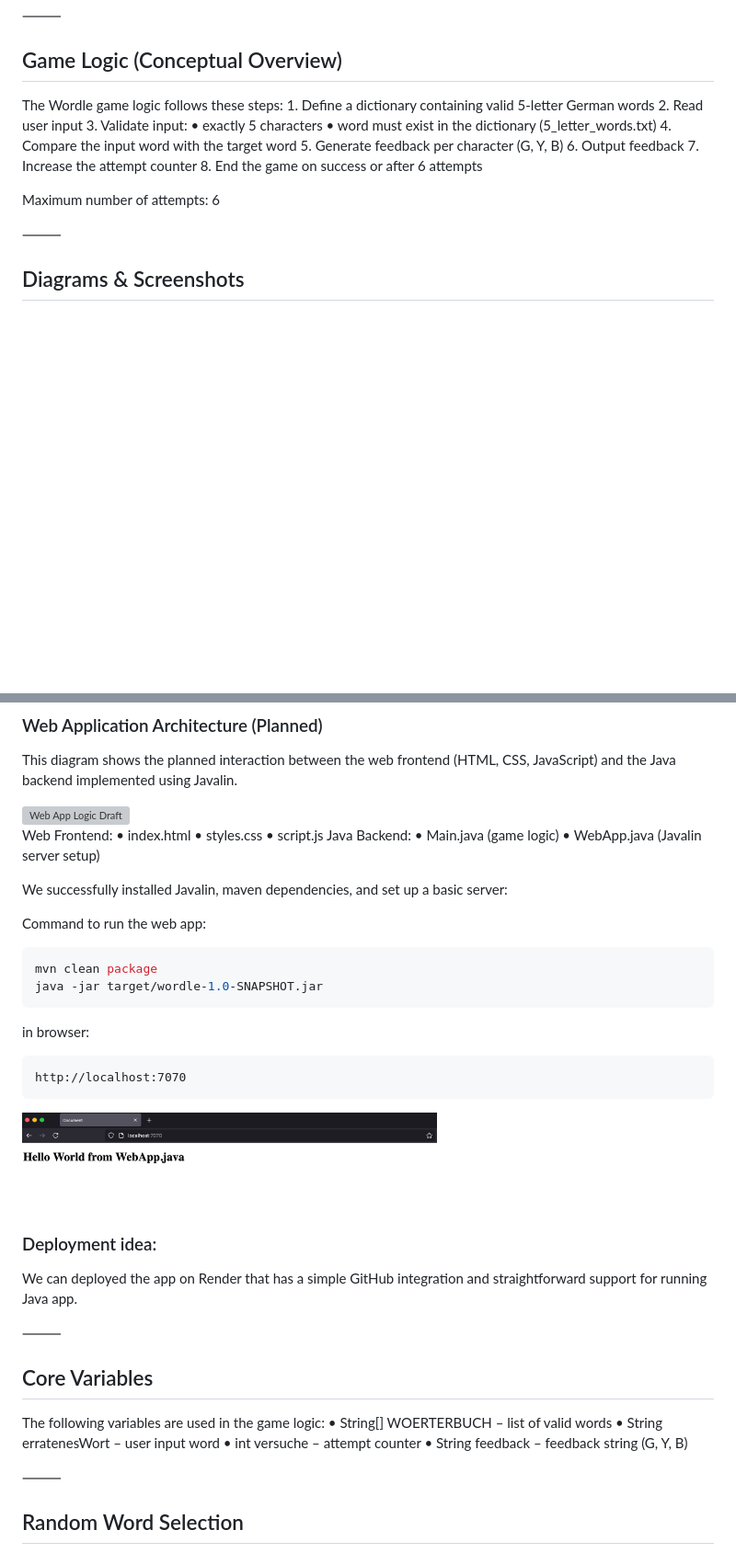
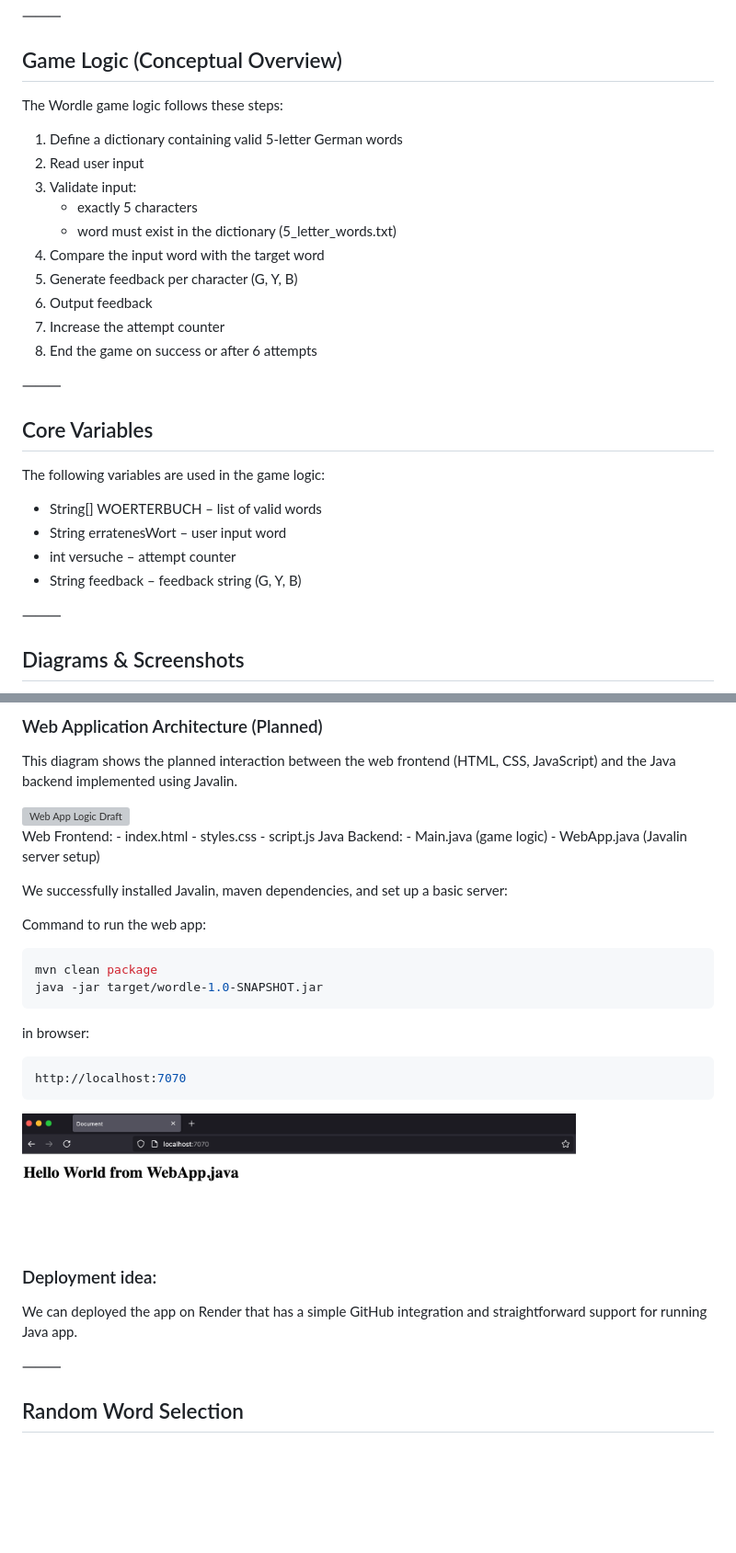
Before and after one commit to inspiringsource/ipro-wordle-public, a Markdown page: README.md, 2 parts joined by grey strips. Shown at 92% size. GitHub-like rendering; blank space fills up the shorter version; grey boxes are pictures that could not be loaded.

Commit message:
Update README.md fixed formatting

````diff
--- a/README.md
+++ b/README.md
@@ -58,18 +58,27 @@ AARAU, BASEL, BRUGG, DATEI, MODUL, LOGIK
 ## Game Logic (Conceptual Overview)
 
 The Wordle game logic follows these steps:
-	1.	Define a dictionary containing valid 5-letter German words
-	2.	Read user input
-	3.	Validate input:
-	•	exactly 5 characters
-	•	word must exist in the dictionary (5_letter_words.txt)
-	4.	Compare the input word with the target word
-	5.	Generate feedback per character (G, Y, B)
-	6.	Output feedback
-	7.	Increase the attempt counter
-	8.	End the game on success or after 6 attempts
+1. Define a dictionary containing valid 5-letter German words
+2.	Read user input
+3.	Validate input:
+	- exactly 5 characters
+	- word must exist in the dictionary (5_letter_words.txt)
+4.	Compare the input word with the target word
+5.	Generate feedback per character (G, Y, B)
+6.	Output feedback
+7.	Increase the attempt counter
+8.	End the game on success or after 6 attempts
 
-Maximum number of attempts: 6
+⸻
+
+## Core Variables
+
+The following variables are used in the game logic:
+
+- String[] WOERTERBUCH – list of valid words
+- String erratenesWort – user input word
+- int versuche – attempt counter
+- String feedback – feedback string (G, Y, B)
 
 ⸻
 
@@ -92,12 +101,12 @@ This diagram shows the planned interaction between the web frontend
 <img src="myImages/web_app_logic.jpg" alt="Web App Logic Draft" width="60%" />
 
 Web Frontend:
-	•	index.html
-	•	styles.css
-	•	script.js
+	- index.html
+	- styles.css
+	- script.js
 Java Backend:
-	•	Main.java (game logic)
-	•	WebApp.java (Javalin server setup)
+	- Main.java (game logic)
+	- WebApp.java (Javalin server setup)
 
 We successfully installed Javalin, maven dependencies, and set up a basic server:
 
@@ -110,24 +119,15 @@ java -jar target/wordle-1.0-SNAPSHOT.jar
 
 in browser:
 
-```
+```bash
 http://localhost:7070
 ```
 
-<img src="myImages/Javalin_HelloWorld.png" alt="Web App Hello world" width="60%" />
+<img src="myImages/Javalin_HelloWorld.png" alt="Web App Hello world" width="80%" />
 
 ### Deployment idea:
+
 We can deployed the app on Render that has a simple GitHub integration and straightforward support for running Java app.
-
-⸻
-
-## Core Variables
-
-The following variables are used in the game logic:
-	•	String[] WOERTERBUCH – list of valid words
-	•	String erratenesWort – user input word
-	•	int versuche – attempt counter
-	•	String feedback – feedback string (G, Y, B)
 
 ⸻
 
````
Also changed, not shown: other parts of README.md (+27 -22 lines).
